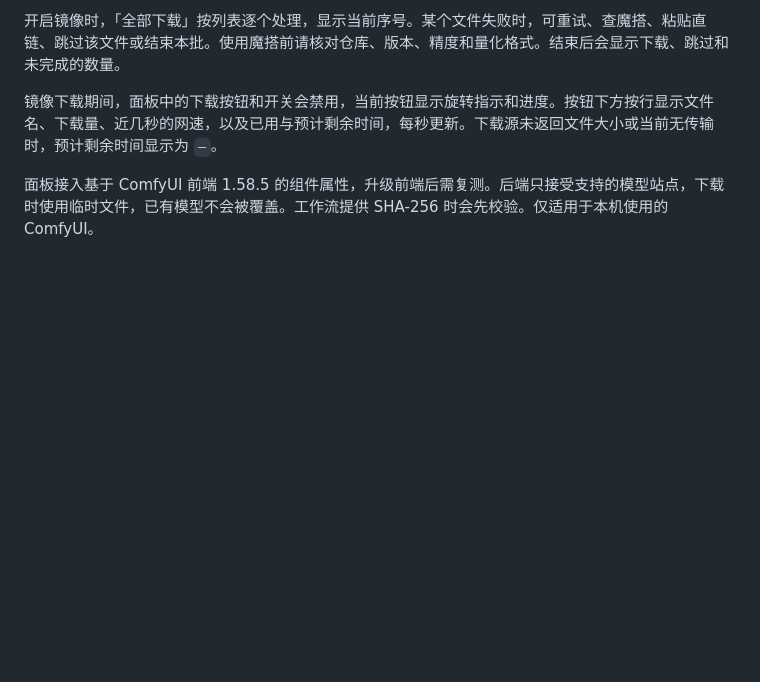
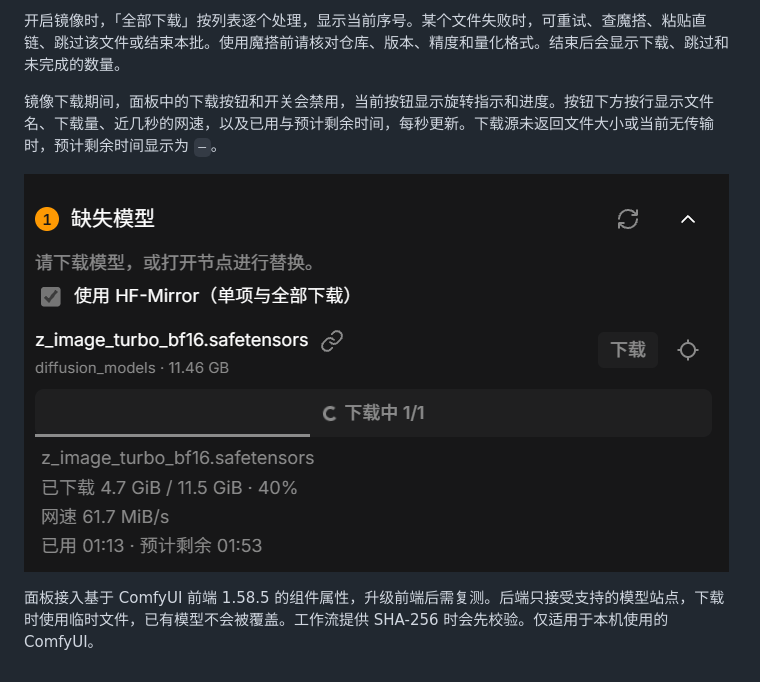
Before and after one commit to rapidrabbitsliu/comfyui-model-mirror, a Markdown page: README.md, the part around the change. GitHub-like rendering; pictures changed too: docs/download-progress.png (added); blank space fills up the shorter version.

Commit message:
Add download progress screenshot to README

```diff
--- a/README.md
+++ b/README.md
@@ -8,4 +8,6 @@
 
 镜像下载期间，面板中的下载按钮和开关会禁用，当前按钮显示旋转指示和进度。按钮下方按行显示文件名、下载量、近几秒的网速，以及已用与预计剩余时间，每秒更新。下载源未返回文件大小或当前无传输时，预计剩余时间显示为 `—`。
 
+![ComfyUI 缺失模型面板，显示 HF-Mirror 开关、批量下载进度、网速、已用时间和预计剩余时间](docs/download-progress.png)
+
 面板接入基于 ComfyUI 前端 1.58.5 的组件属性，升级前端后需复测。后端只接受支持的模型站点，下载时使用临时文件，已有模型不会被覆盖。工作流提供 SHA-256 时会先校验。仅适用于本机使用的 ComfyUI。
```
